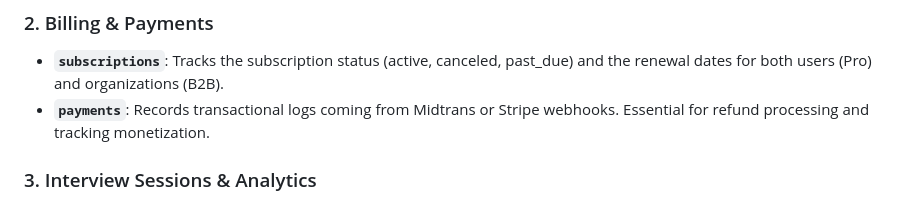
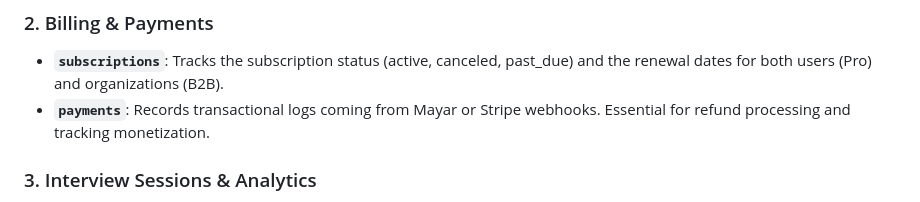
Before and after one commit to vickyvaf/interview-masters, a Markdown page: docs/ERD.md, the part around one of its changes. GitHub-like rendering.

```diff
--- a/docs/ERD.md
+++ b/docs/ERD.md
@@ -129,7 +129,7 @@ erDiagram
 
 ### 2. Billing & Payments
 - **`subscriptions`**: Tracks the subscription status (active, canceled, past_due) and the renewal dates for both users (Pro) and organizations (B2B).
-- **`payments`**: Records transactional logs coming from Midtrans or Stripe webhooks. Essential for refund processing and tracking monetization.
+- **`payments`**: Records transactional logs coming from Mayar or Stripe webhooks. Essential for refund processing and tracking monetization.
 
 ### 3. Interview Sessions & Analytics
 - **`mock_interviews`**: Represents a single mock interview practice session. Contains user feedback like pre- and post-confidence scores to track self-reported progression.
```
Also changed, not shown: other parts of docs/ERD.md (+1 -1 lines), README.md (+3 -0 lines), docs/PRD.md (+7 -4 lines).
